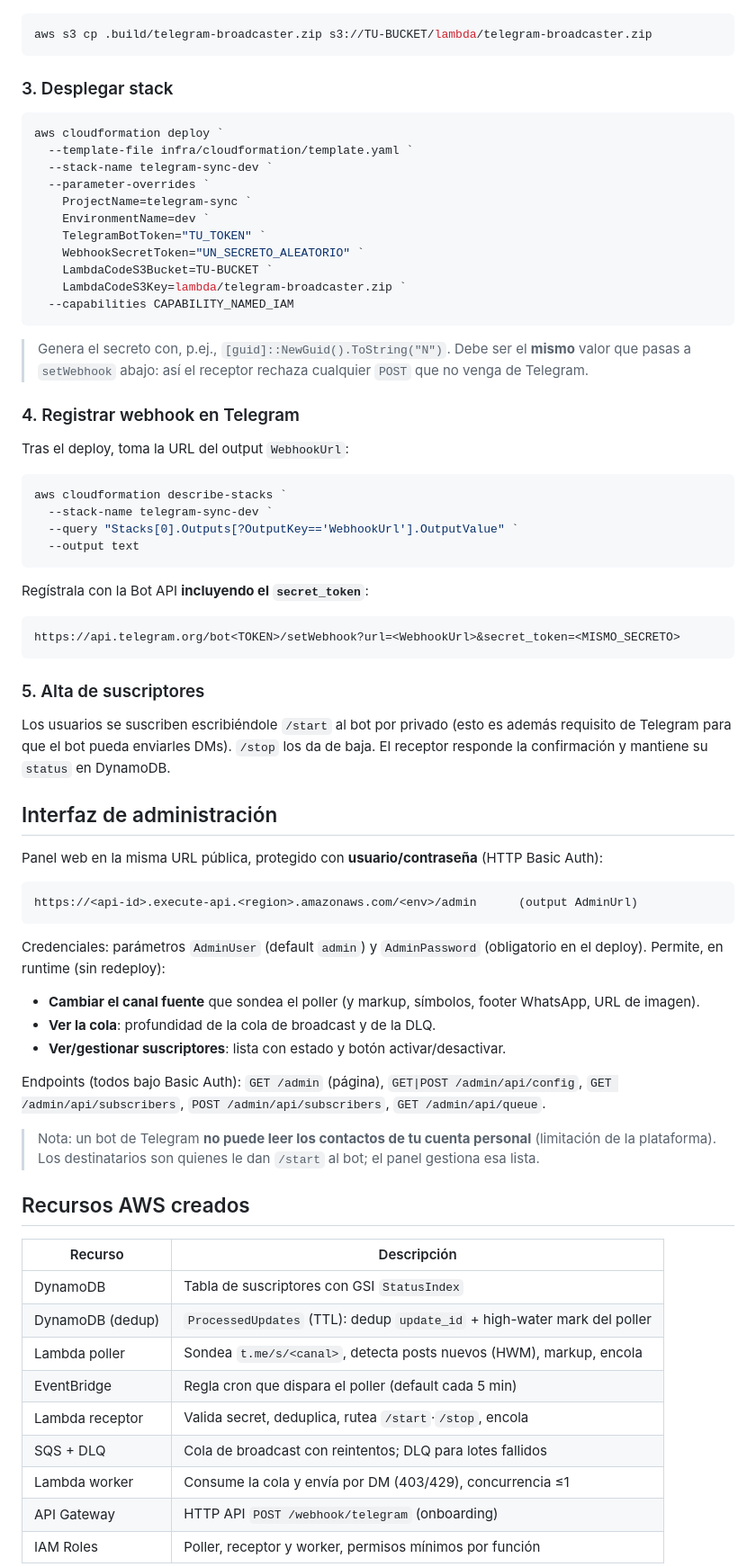
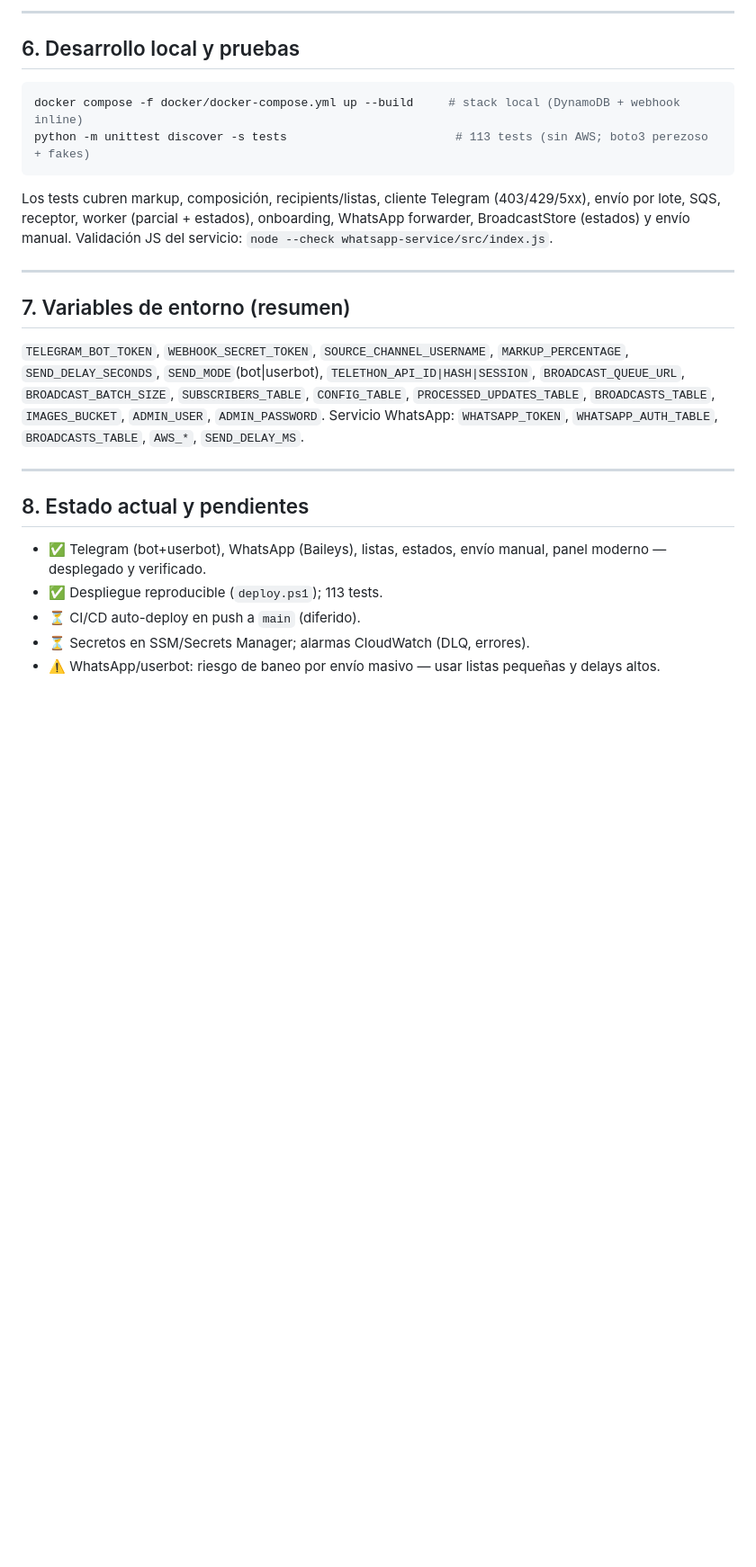
Before and after one commit to AndresDFX/telegram-sender, a Markdown page: README.md, the part around one of its changes. Shown at 90% size. Drawn GitHub-style; blank space fills up the shorter version.

Commit message:
docs: README como documento de contexto actualizado (Telegram+WhatsApp, userbot, listas, estados, envío manual, panel, deploy)
Co-Authored-By: Claude Opus 4.8 <noreply@anthropic.com>

````diff
--- a/README.md
+++ b/README.md
@@ -123,82 +145,33 @@ Genera `.build/telegram-broadcaster.zip`.
+---
+
+## 6. Desarrollo local y pruebas
 
 ```powershell
-aws s3 cp .build/telegram-broadcaster.zip s3://TU-BUCKET/lambda/telegram-broadcaster.zip
+docker compose -f docker/docker-compose.yml up --build     # stack local (DynamoDB + webhook inline)
+python -m unittest discover -s tests                        # 113 tests (sin AWS; boto3 perezoso + fakes)
 ```
 
-### 3. Desplegar stack
+Los tests cubren markup, composición, recipients/listas, cliente Telegram (403/429/5xx), envío por lote,
+SQS, receptor, worker (parcial + estados), onboarding, WhatsApp forwarder, BroadcastStore (estados) y
+envío manual. Validación JS del servicio: `node --check whatsapp-service/src/index.js`.
 
-```powershell
-aws cloudformation deploy `
-  --template-file infra/cloudformation/template.yaml `
-  --stack-name telegram-sync-dev `
-  --parameter-overrides `
-    ProjectName=telegram-sync `
-    EnvironmentName=dev `
-    TelegramBotToken="TU_TOKEN" `
-    WebhookSecretToken="UN_SECRETO_ALEATORIO" `
-    LambdaCodeS3Bucket=TU-BUCKET `
-    LambdaCodeS3Key=lambda/telegram-broadcaster.zip `
-  --capabilities CAPABILITY_NAMED_IAM
-```
+---
 
-> Genera el secreto con, p.ej., `[guid]::NewGuid().ToString("N")`. Debe ser el **mismo** valor que
-> pasas a `setWebhook` abajo: así el receptor rechaza cualquier `POST` que no venga de Telegram.
+## 7. Variables de entorno (resumen)
 
-### 4. Registrar webhook en Telegram
+`TELEGRAM_BOT_TOKEN`, `WEBHOOK_SECRET_TOKEN`, `SOURCE_CHANNEL_USERNAME`, `MARKUP_PERCENTAGE`,
+`SEND_DELAY_SECONDS`, `SEND_MODE`(bot|userbot), `TELETHON_API_ID|HASH|SESSION`, `BROADCAST_QUEUE_URL`,
+`BROADCAST_BATCH_SIZE`, `SUBSCRIBERS_TABLE`, `CONFIG_TABLE`, `PROCESSED_UPDATES_TABLE`, `BROADCASTS_TABLE`,
+`IMAGES_BUCKET`, `ADMIN_USER`, `ADMIN_PASSWORD`. Servicio WhatsApp: `WHATSAPP_TOKEN`, `WHATSAPP_AUTH_TABLE`,
+`BROADCASTS_TABLE`, `AWS_*`, `SEND_DELAY_MS`.
 
-Tras el deploy, toma la URL del output `WebhookUrl`:
+---
 
-```powershell
-aws cloudformation describe-stacks `
-  --stack-name telegram-sync-dev `
-  --query "Stacks[0].Outputs[?OutputKey=='WebhookUrl'].OutputValue" `
-  --output text
-```
+## 8. Estado actual y pendientes
 
-Regístrala con la Bot API **incluyendo el `secret_token`**:
+- ✅ Telegram (bot+userbot), WhatsApp (Baileys), listas, estados, envío manual, panel moderno — desplegado y verificado.
+- ✅ Despliegue reproducible (`deploy.ps1`); 113 tests.
+- ⏳ CI/CD auto-deploy en push a `main` (diferido).
+- ⏳ Secretos en SSM/Secrets Manager; alarmas CloudWatch (DLQ, errores).
+- ⚠️ WhatsApp/userbot: riesgo de baneo por envío masivo — usar listas pequeñas y delays altos.
 
-```text
-https://api.telegram.org/bot<TOKEN>/setWebhook?url=<WebhookUrl>&secret_token=<MISMO_SECRETO>
-```
-
-### 5. Alta de suscriptores
-
-Los usuarios se suscriben escribiéndole `/start` al bot por privado (esto es además requisito de
-Telegram para que el bot pueda enviarles DMs). `/stop` los da de baja. El receptor responde la
-confirmación y mantiene su `status` en DynamoDB.
-
-## Interfaz de administración
-
-Panel web en la misma URL pública, protegido con **usuario/contraseña** (HTTP Basic Auth):
-
-```
-https://<api-id>.execute-api.<region>.amazonaws.com/<env>/admin      (output AdminUrl)
-```
-
-Credenciales: parámetros `AdminUser` (default `admin`) y `AdminPassword` (obligatorio en el deploy).
-Permite, en runtime (sin redeploy):
-
-- **Cambiar el canal fuente** que sondea el poller (y markup, símbolos, footer WhatsApp, URL de imagen).
-- **Ver la cola**: profundidad de la cola de broadcast y de la DLQ.
-- **Ver/gestionar suscriptores**: lista con estado y botón activar/desactivar.
-
-Endpoints (todos bajo Basic Auth): `GET /admin` (página), `GET|POST /admin/api/config`,
-`GET /admin/api/subscribers`, `POST /admin/api/subscribers`, `GET /admin/api/queue`.
-
-> Nota: un bot de Telegram **no puede leer los contactos de tu cuenta personal** (limitación de la
-> plataforma). Los destinatarios son quienes le dan `/start` al bot; el panel gestiona esa lista.
-
-## Recursos AWS creados
-
-| Recurso          | Descripción                                              |
-|------------------|----------------------------------------------------------|
-| DynamoDB         | Tabla de suscriptores con GSI `StatusIndex`              |
-| DynamoDB (dedup) | `ProcessedUpdates` (TTL): dedup `update_id` + high-water mark del poller |
-| Lambda poller    | Sondea `t.me/s/<canal>`, detecta posts nuevos (HWM), markup, encola |
-| EventBridge      | Regla cron que dispara el poller (default cada 5 min)    |
-| Lambda receptor  | Valida secret, deduplica, rutea `/start`·`/stop`, encola |
-| SQS + DLQ        | Cola de broadcast con reintentos; DLQ para lotes fallidos|
-| Lambda worker    | Consume la cola y envía por DM (403/429), concurrencia ≤1 |
-| API Gateway      | HTTP API `POST /webhook/telegram` (onboarding)          |
-| IAM Roles        | Poller, receptor y worker, permisos mínimos por función  |
-
````
Also changed, not shown: other parts of README.md (+120 -135 lines).
